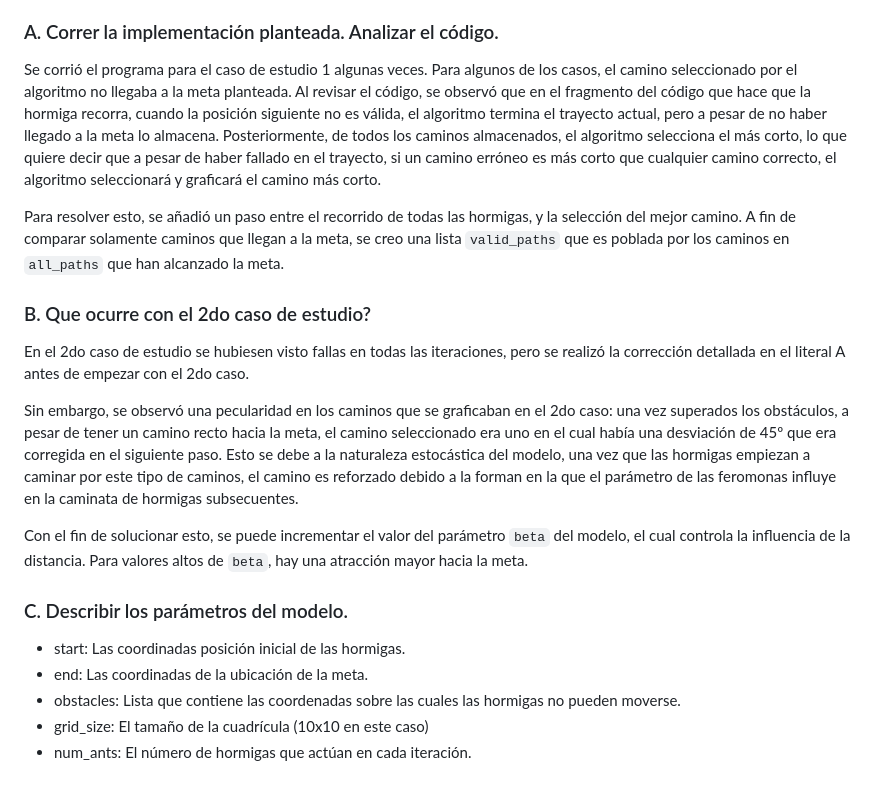
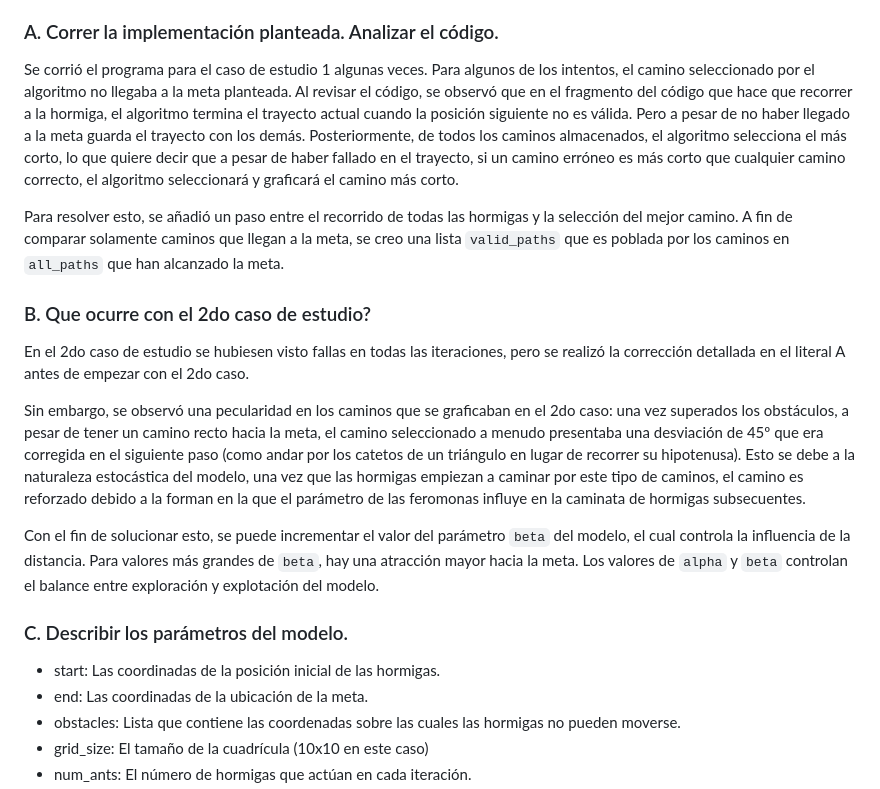
Before and after one commit to Borreguin/WS-USFQ, a Markdown page: Taller2/README.md, the part around one of its changes. GitHub-like rendering.

```diff
--- a/Taller2/README.md
+++ b/Taller2/README.md
@@ -96,21 +99,21 @@ para encontrar el mejor camino desde el nido de la colonia a la fuente de recurs
 
 ### A. Correr la implementación planteada. Analizar el código.
 
-Se corrió el programa para el caso de estudio 1 algunas veces. Para algunos de los casos, el camino seleccionado por el algoritmo no llegaba a la meta planteada. Al revisar el código, se observó que en el fragmento del código que hace que la hormiga recorra, cuando la posición siguiente no es válida, el algoritmo termina el trayecto actual, pero a pesar de no haber llegado a la meta lo almacena. Posteriormente, de todos los caminos almacenados, el algoritmo selecciona el más corto, lo que quiere decir que a pesar de haber fallado en el trayecto, si un camino erróneo es más corto que cualquier camino correcto, el algoritmo seleccionará y graficará el camino más corto.
+Se corrió el programa para el caso de estudio 1 algunas veces. Para algunos de los intentos, el camino seleccionado por el algoritmo no llegaba a la meta planteada. Al revisar el código, se observó que en el fragmento del código que hace que recorrer a la hormiga, el algoritmo termina el trayecto actual cuando la posición siguiente no es válida. Pero a pesar de no haber llegado a la meta guarda el trayecto con los demás. Posteriormente, de todos los caminos almacenados, el algoritmo selecciona el más corto, lo que quiere decir que a pesar de haber fallado en el trayecto, si un camino erróneo es más corto que cualquier camino correcto, el algoritmo seleccionará y graficará el camino más corto.
 
-Para resolver esto, se añadió un paso entre el recorrido de todas las hormigas, y la selección del mejor camino. A fin de comparar solamente caminos que llegan a la meta, se creo una lista `valid_paths` que es poblada por los caminos en `all_paths` que han alcanzado la meta.
+Para resolver esto, se añadió un paso entre el recorrido de todas las hormigas y la selección del mejor camino. A fin de comparar solamente caminos que llegan a la meta, se creo una lista `valid_paths` que es poblada por los caminos en `all_paths` que han alcanzado la meta.
 
 ### B. Que ocurre con el 2do caso de estudio?
 
 En el 2do caso de estudio se hubiesen visto fallas en todas las iteraciones, pero se realizó la corrección detallada en el literal A antes de empezar con el 2do caso.
 
-Sin embargo, se observó una pecularidad en los caminos que se graficaban en el 2do caso: una vez superados los obstáculos, a pesar de tener un camino recto hacia la meta, el camino seleccionado era uno en el cual había una desviación de 45º que era corregida en el siguiente paso. Esto se debe a la naturaleza estocástica del modelo, una vez que las hormigas empiezan a caminar por este tipo de caminos, el camino es reforzado debido a la forman en la que el parámetro de las feromonas influye en la caminata de hormigas subsecuentes.
+Sin embargo, se observó una pecularidad en los caminos que se graficaban en el 2do caso: una vez superados los obstáculos, a pesar de tener un camino recto hacia la meta, el camino seleccionado a menudo presentaba una desviación de 45º que era corregida en el siguiente paso (como andar por los catetos de un triángulo en lugar de recorrer su hipotenusa). Esto se debe a la naturaleza estocástica del modelo, una vez que las hormigas empiezan a caminar por este tipo de caminos, el camino es reforzado debido a la forman en la que el parámetro de las feromonas influye en la caminata de hormigas subsecuentes.
 
-Con el fin de solucionar esto, se puede incrementar el valor del parámetro `beta` del modelo, el cual controla la influencia de la distancia. Para valores altos de `beta`, hay una atracción mayor hacia la meta.
+Con el fin de solucionar esto, se puede incrementar el valor del parámetro `beta` del modelo, el cual controla la influencia de la distancia. Para valores más grandes de `beta`, hay una atracción mayor hacia la meta. Los valores de `alpha` y `beta` controlan el balance entre exploración y explotación del modelo.
 
 ### C. Describir los parámetros del modelo.
 
-* start: Las coordinadas posición inicial de las hormigas.
+* start: Las coordinadas de la posición inicial de las hormigas.
 * end: Las coordinadas de la ubicación de la meta.
 * obstacles: Lista que contiene las coordenadas sobre las cuales las hormigas no pueden moverse.
 * grid_size: El tamaño de la cuadrícula (10x10 en este caso)
```
Also changed, not shown: other parts of Taller2/README.md (+15 -12 lines).
